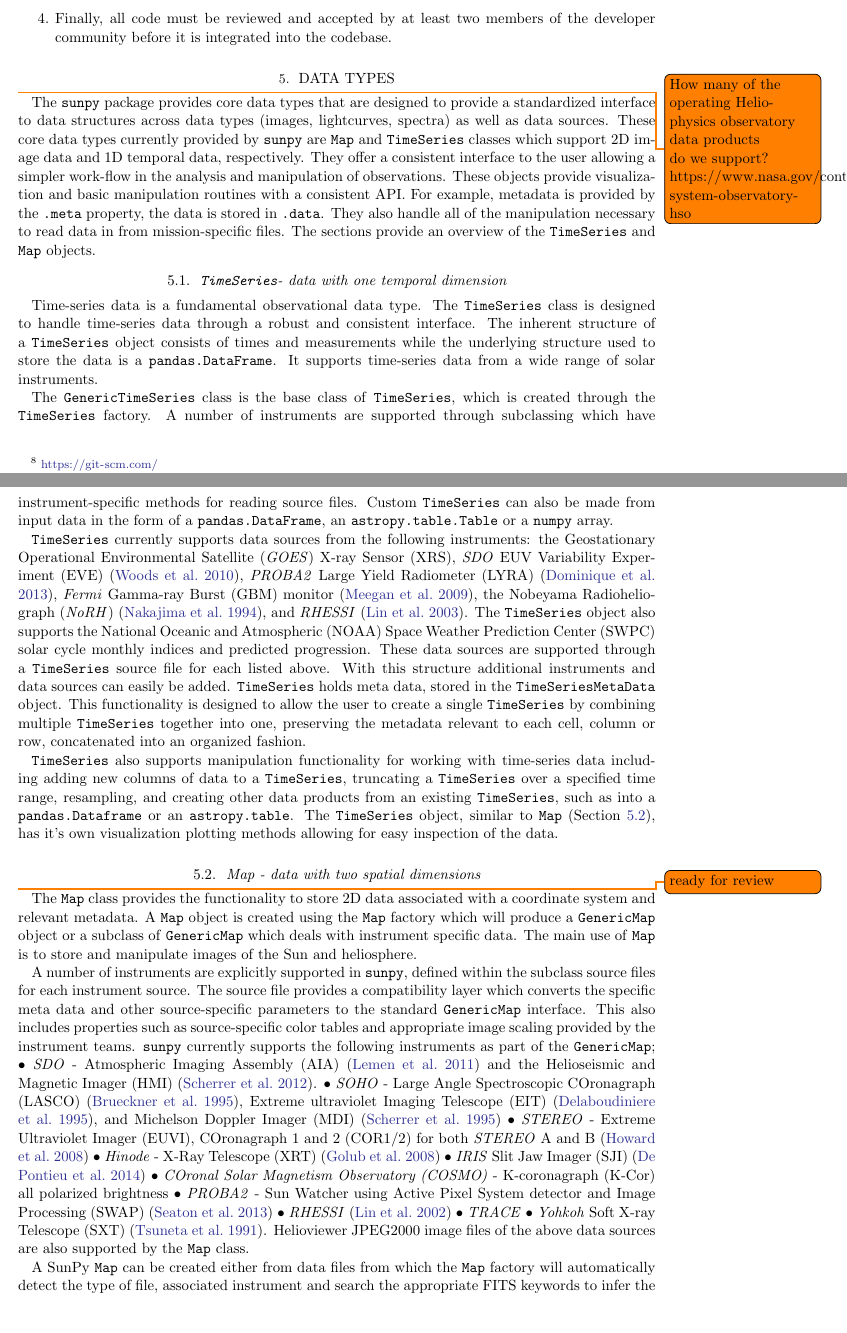
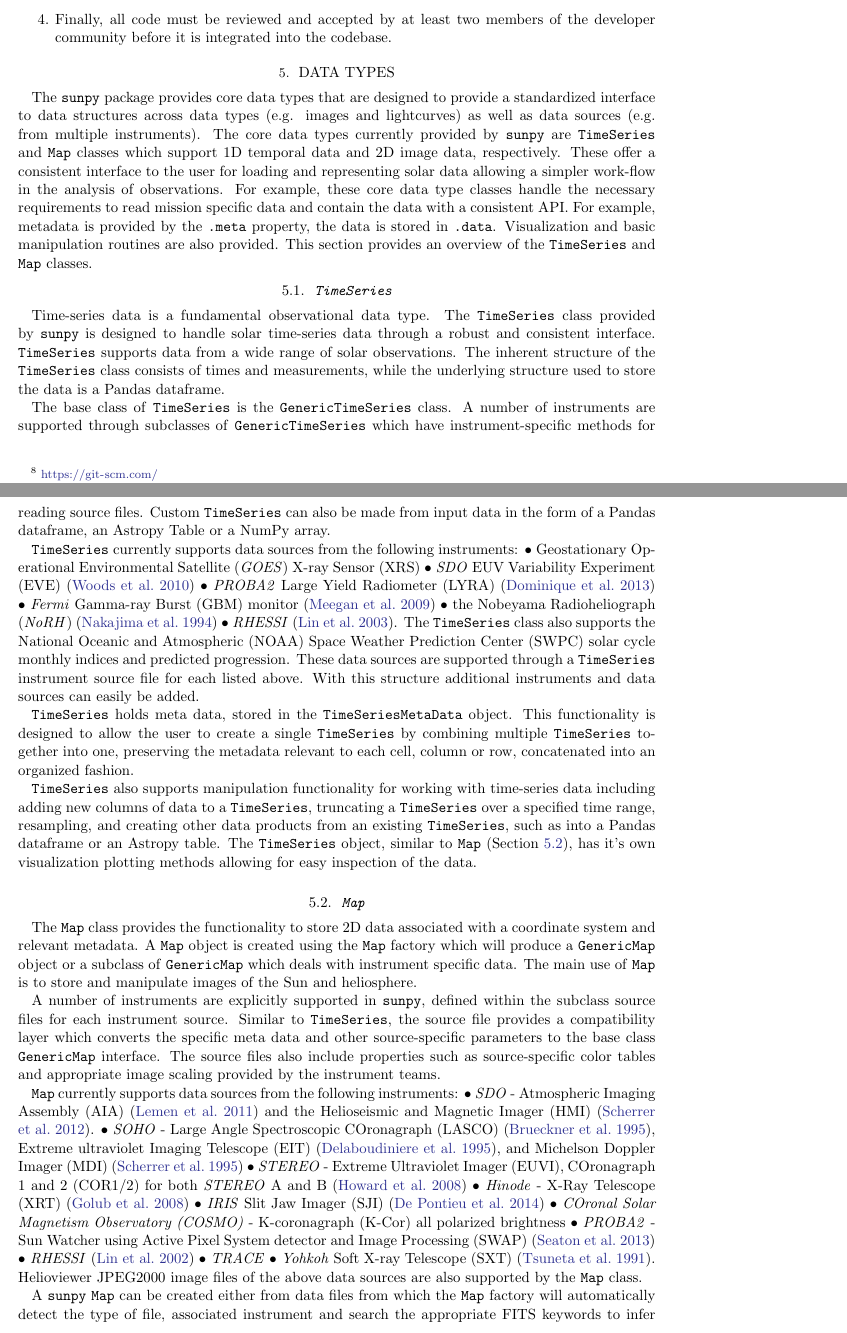
Before and after one commit to sunpy/sunpy-1.0-paper, a LaTeX paper (main.tex, which reads sections/2-modules.tex): two parts of pages 4 and 6 of 16, joined at a grey line, cut so that both start at the same text. Compiled offline with pdfLaTeX.

Commit message:
reviewing modules

```diff
--- a/sections/2-modules.tex
+++ b/sections/2-modules.tex
@@ -1,47 +1,57 @@
 \section{Data Types}
 \label{sec:data_types}
-\todo{How many of the operating Heliophysics observatory data products do we support? https://www.nasa.gov/content/goddard/heliophysics-system-observatory-hso}
-The \sunpypkg package provides core data types that are designed to provide a standardized interface to data structures across data types (images, lightcurves, spectra) as well as data sources.
-These core data types currently provided by \sunpypkg are \Map and \Timeseries classes which support 2D image data and 1D temporal data, respectively.
-They offer a consistent interface to the user allowing a simpler work-flow in the analysis and manipulation of observations.
-These objects provide visualization and basic manipulation routines with a consistent API.
+
+The \sunpypkg package provides core data types that are designed to provide a standardized interface to data structures across data types (e.g. images and lightcurves) as well as data sources (e.g. from multiple instruments).
+The core data types currently provided by \sunpypkg are \Timeseries and \Map classes which support 1D temporal data and 2D image data, respectively.
+These offer a consistent interface to the user for loading and representing solar data allowing a simpler work-flow in the analysis of observations.
+For example, these core data type classes handle the necessary requirements to read mission specific data and contain the data with a consistent API.
 For example, metadata is provided by the \code{.meta} property, the data is stored in \code{.data}.
-They also handle all of the manipulation necessary to read data in from mission-specific files.
-The sections provide an overview of the \Timeseries and \Map objects.
+Visualization and basic manipulation routines are also provided.
+This section provides an overview of the \Timeseries and \Map classes.
 
-\subsection{\Timeseries - data with one temporal dimension}
+\subsection{\Timeseries}
 \label{sec:timeseries}
 Time-series data is a fundamental observational data type.
-The \Timeseries class is designed to handle time-series data through a robust and consistent interface.
-The inherent structure of a \Timeseries object consists of times and measurements while the underlying structure used to store the data is a \code{pandas.DataFrame}.
-It supports time-series data from a wide range of solar instruments.
+The \Timeseries class provided by \sunpypkg is designed to handle solar time-series data through a robust and consistent interface.
+\Timeseries supports data from a wide range of solar observations.
+The inherent structure of the \Timeseries class consists of times and measurements, while the underlying structure used to store the data is a Pandas dataframe.
 
-The \GenericTimeSeries class is the base class of \Timeseries, which is created through the \Timeseries factory.
-A number of instruments are supported through subclassing which have instrument-specific methods for reading source files.
-Custom \Timeseries can also be made from input data in the form of a \code{pandas.DataFrame}, an \code{astropy.table.Table} or a \package{numpy} array.
 
-\Timeseries currently supports data sources from the following instruments: the Geostationary Operational Environmental Satellite (\textit{GOES}) X-ray Sensor (XRS), \textit{SDO} EUV Variability Experiment (EVE) \citep{woods2010extreme}, \textit{PROBA2} Large Yield Radiometer (LYRA) \citep{dominique2013lyra}, \textit{Fermi} Gamma-ray Burst (GBM) monitor \citep{meegan2009fermi}, the Nobeyama
-Radioheliograph (\textit{NoRH}) \citep{nakajima1994nobeyama}, and \textit{RHESSI} \citep{lin2003reuven}.
-The \Timeseries\ object also supports the National Oceanic and Atmospheric (NOAA) Space Weather Prediction Center (SWPC) solar cycle monthly indices and predicted progression.
-These data sources are supported through a \Timeseries\ source file for each listed above.
+The base class of \Timeseries is the \GenericTimeSeries class.
+A number of instruments are supported through subclasses of \GenericTimeSeries which have instrument-specific methods for reading source files.
+Custom \Timeseries can also be made from input data in the form of a Pandas dataframe, an Astropy Table or a NumPy array.
+
+\Timeseries currently supports data sources from the following instruments:
+\begin{inparaitem}
+\item Geostationary Operational Environmental Satellite (\textit{GOES}) X-ray Sensor (XRS)
+\item \textit{SDO} EUV Variability Experiment (EVE) \citep{woods2010extreme}
+\item \textit{PROBA2} Large Yield Radiometer (LYRA) \citep{dominique2013lyra}
+\item \textit{Fermi} Gamma-ray Burst (GBM) monitor \citep{meegan2009fermi}
+\item the Nobeyama Radioheliograph (\textit{NoRH}) \citep{nakajima1994nobeyama}
+\item \textit{RHESSI} \citep{lin2003reuven}.
+\end{inparaitem}
+The \Timeseries\ class also supports the National Oceanic and Atmospheric (NOAA) Space Weather Prediction Center (SWPC) solar cycle monthly indices and predicted progression.
+These data sources are supported through a \Timeseries\ instrument source file for each listed above.
 With this structure additional instruments and data sources can easily be added.
+
 \Timeseries holds meta data, stored in the \Timeseriesmetadata object.
 This functionality is designed to allow the user to create a single \Timeseries by combining multiple \Timeseries together into one, preserving the metadata relevant to each cell, column or row, concatenated into an organized fashion.
 
-\Timeseries also supports manipulation functionality for working with time-series data including adding new columns of data to a \Timeseries, truncating a \Timeseries over a specified time range, resampling, and creating other data products from an existing \Timeseries, such as into a \code{pandas.Dataframe} or an \code{astropy.table}.
+\Timeseries also supports manipulation functionality for working with time-series data including adding new columns of data to a \Timeseries, truncating a \Timeseries over a specified time range, resampling, and creating other data products from an existing \Timeseries, such as into a Pandas dataframe or an Astropy table.
 The \Timeseries object, similar to \Map (Section \ref{sec:map}), has it's own visualization plotting methods allowing for easy inspection of the data.
 
-\subsection{Map - data with two spatial dimensions}
+\subsection{\Map}
 \label{sec:map}
-\todo{ready for review}
+
 The \Map class provides the functionality to store 2D data associated with a coordinate system and relevant metadata.
 A \Map object is created using the \Map factory which will produce a \GenericMap object or a subclass of \GenericMap which deals with instrument specific data.
 The main use of \Map is to store and manipulate images of the Sun and heliosphere.
 
 A number of instruments are explicitly supported in \sunpypkg, defined within the subclass source files for each instrument source.
-The source file provides a compatibility layer which converts the specific meta data and other source-specific parameters to the standard \GenericMap\ interface.
-This also includes properties such as source-specific color tables and appropriate image scaling provided by the instrument teams.
-\sunpypkg currently supports the following instruments as part of the \GenericMap;
+Similar to \Timeseries, the source file provides a compatibility layer which converts the specific meta data and other source-specific parameters to the base class \GenericMap\ interface.
+The source files also include properties such as source-specific color tables and appropriate image scaling provided by the instrument teams.
+
+\Map currently supports data sources from the following instruments:
 \begin{inparaitem}
 \item \textit{SDO} - Atmospheric Imaging Assembly (AIA) \citep{lemen2011atmospheric} and the Helioseismic and Magnetic Imager (HMI) \citep{scherrer2012helioseismic}.
 \item \textit{SOHO} - Large Angle Spectroscopic COronagraph (LASCO) \citep{brueckner1995large}, Extreme ultraviolet Imaging Telescope (EIT) \citep{delaboudiniere1995eit}, and Michelson Doppler Imager (MDI) \citep{scherrer1995solar}
@@ -56,6 +66,4 @@ This also includes properties such as source-specific color tables and appropria
 \end{inparaitem}
 Helioviewer JPEG2000 image files of the above data sources are also supported by the \Map\ class.
 
-A \sunpy \Map\ can be created either from data files from which the \Map\ factory will automatically detect the type of file, associated instrument and search the appropriate FITS keywords to infer the coordinate system. A custom \GenericMap can also be created by providing the \Map\ object with data and basic meta information.
-Two additional objects based on \Map\ are also provided in \sunpy.
-The \code{MapSequence} object stores a time-ordered sequence of \Map objects.
+A \sunpypkg \Map\ can be created either from data files from which the \Map\ factory will automatically detect the type of file, associated instrument and search the appropriate FITS keywords to infer the coordinate system.
```
Also changed, not shown: sections/2-modules.tex (6 more changed lines).
